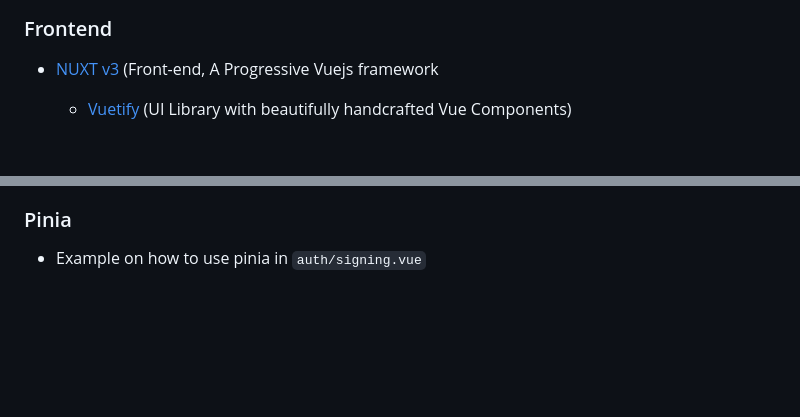
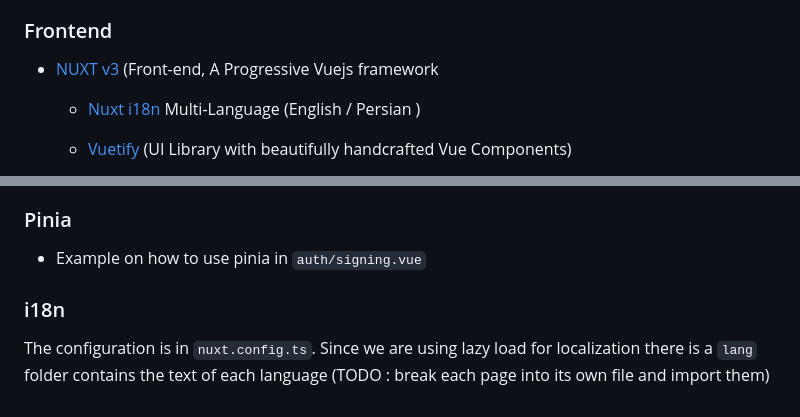
Before and after one commit to pcm0nk/laravax-mutli-language, a Markdown page: readme.md, 2 parts joined by grey strips. GitHub-like rendering; blank space fills up the shorter version.

```diff
--- a/readme.md
+++ b/readme.md
@@ -19,6 +19,7 @@ This project was forked from **[pcm0nk/laravax](https://github.com/pcm0nk/larava
 ### Frontend
 
 - [NUXT v3](https://nuxt.com) (Front-end, A Progressive Vuejs framework
+  - [Nuxt i18n](https://i18n.nuxtjs.org/docs/getting-started) Multi-Language (English / Persian )
 
   - [Vuetify](https://vuetifyjs.com/) (UI Library with beautifully handcrafted Vue Components)
 
@@ -143,3 +144,6 @@ const result = api.delete<api.MetApiResponse>("/user/1");
 ### Pinia
 
 - Example on how to use pinia in `auth/signing.vue`
+
+### i18n
+The configuration is in `nuxt.config.ts`. Since we are using lazy load for localization there is a `lang` folder contains the text of each language (TODO : break each page into its own file and import them)
```
